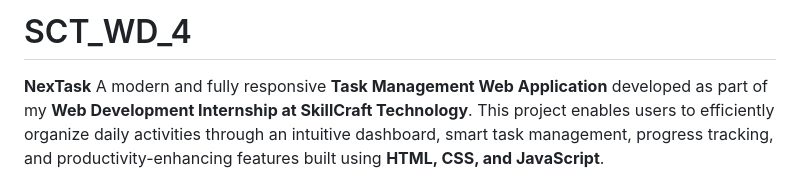
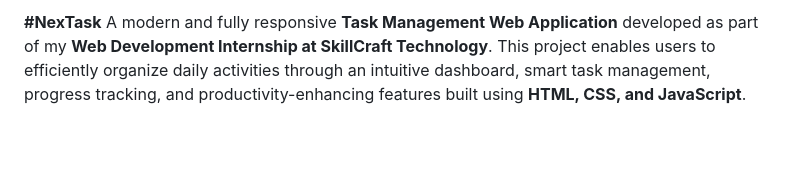
Before and after one commit to divyasreenidamanuri/SCT_WD_4, a Markdown page: README.md, the part around the change. GitHub-like rendering; blank space fills up the shorter version.

```diff
--- a/README.md
+++ b/README.md
@@ -1,5 +1,5 @@
-# SCT_WD_4
-**NexTask**
+
+**#NexTask**
 A modern and fully responsive **Task Management Web Application** developed as part of my **Web Development Internship at SkillCraft Technology**. This project enables users to efficiently organize daily activities through an intuitive dashboard, smart task management, progress tracking, and productivity-enhancing features built using **HTML, CSS, and JavaScript**.
 
 ## 🚀 Live Demo
```
